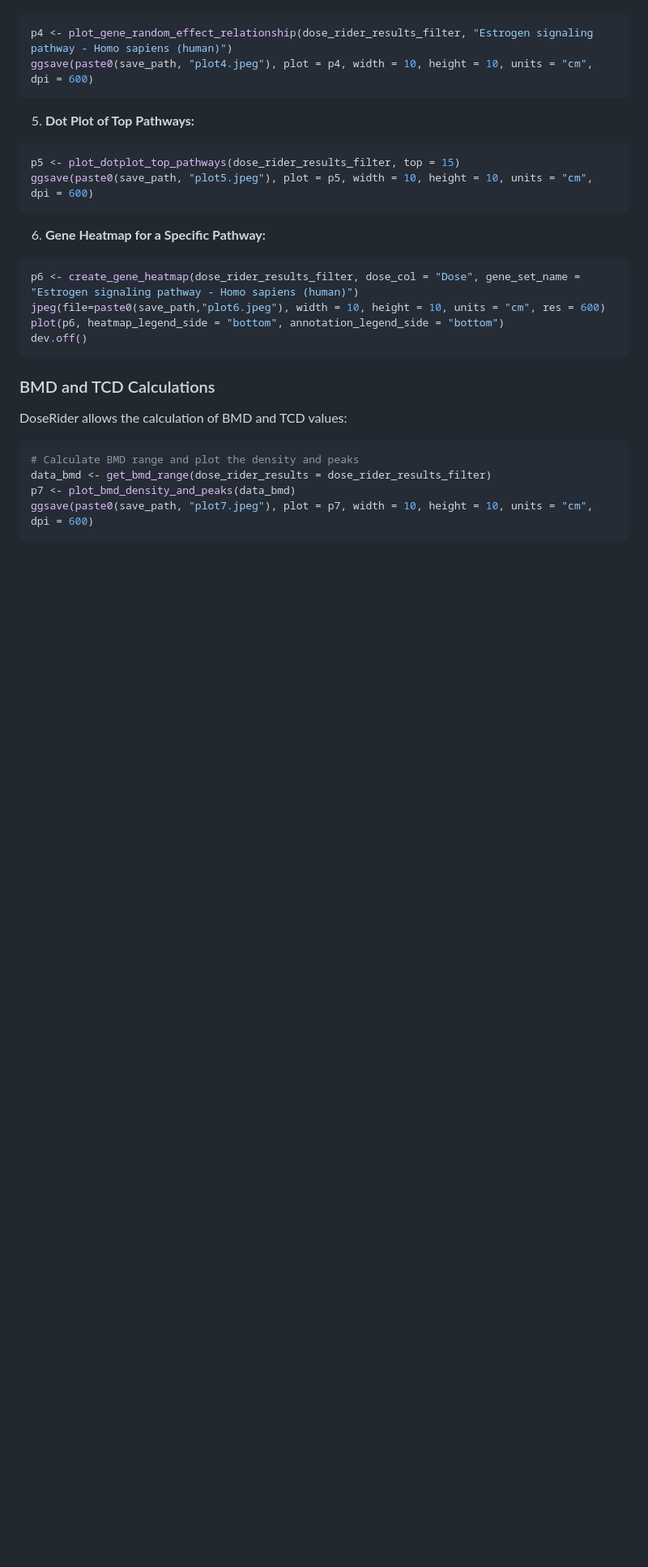
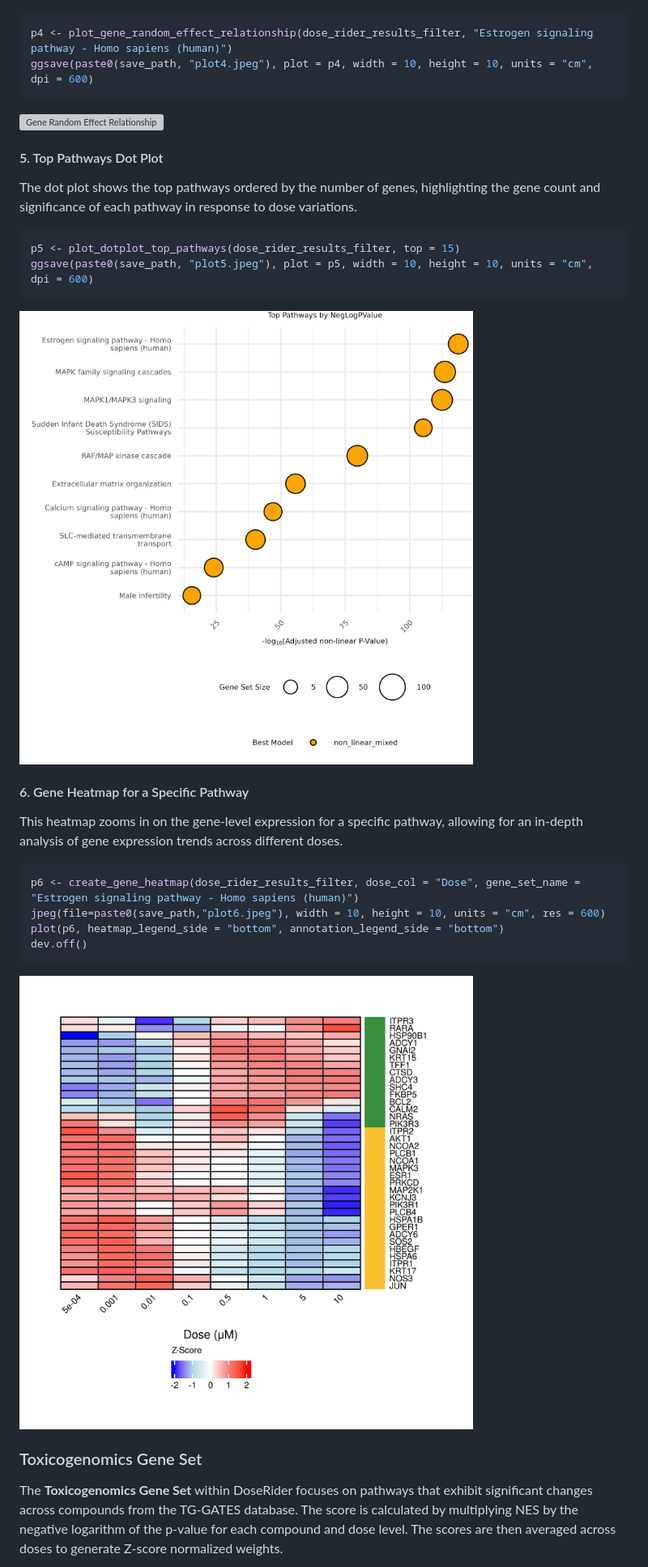
Before and after one commit to icbi-lab/DoseRider, a Markdown page: README.md, the part around one of its changes. Shown at 81% size. GitHub-like rendering; blank space fills up the shorter version; grey boxes are pictures that could not be loaded.

Commit message:
Update README 2

````diff
--- a/README.md
+++ b/README.md
@@ -93,14 +113,22 @@ p4 <- plot_gene_random_effect_relationship(dose_rider_results_filter, "Estrogen
 ggsave(paste0(save_path, "plot4.jpeg"), plot = p4, width = 10, height = 10, units = "cm", dpi = 600)
 ```
 
-5. **Dot Plot of Top Pathways:**
+![Gene Random Effect Relationship](./plots/plot4.jpeg)
+
+#### 5. Top Pathways Dot Plot
+
+The dot plot shows the top pathways ordered by the number of genes, highlighting the gene count and significance of each pathway in response to dose variations.
 
 ```r
 p5 <- plot_dotplot_top_pathways(dose_rider_results_filter, top = 15)
 ggsave(paste0(save_path, "plot5.jpeg"), plot = p5, width = 10, height = 10, units = "cm", dpi = 600)
 ```
 
-6. **Gene Heatmap for a Specific Pathway:**
+![Top Pathways Dot Plot](./plots/plot5.jpeg)
+
+#### 6. Gene Heatmap for a Specific Pathway
+
+This heatmap zooms in on the gene-level expression for a specific pathway, allowing for an in-depth analysis of gene expression trends across different doses.
 
 ```r
 p6 <- create_gene_heatmap(dose_rider_results_filter, dose_col = "Dose", gene_set_name = "Estrogen signaling pathway - Homo sapiens (human)")
@@ -109,13 +137,9 @@ plot(p6, heatmap_legend_side = "bottom", annotation_legend_side = "bottom")
 dev.off()
 ```
 
-### BMD and TCD Calculations
+![Gene Heatmap for Specific Pathway](./plots/plot6.jpeg)
 
-DoseRider allows the calculation of BMD and TCD values:
+### Toxicogenomics Gene Set
 
-```r
-# Calculate BMD range and plot the density and peaks
-data_bmd <- get_bmd_range(dose_rider_results = dose_rider_results_filter)
-p7 <- plot_bmd_density_and_peaks(data_bmd)
-ggsave(paste0(save_path, "plot7.jpeg"), plot = p7, width = 10, height = 10, units = "cm", dpi = 600)
+The **Toxicogenomics Gene Set** within DoseRider focuses on pathways that exhibit significant changes across compounds from the TG-GATES database. The score is calculated by multiplying NES by the negative logarithm of the p-value for each compound and dose level. The scores are then averaged across doses to generate Z-score normalized weights.
 
````
Also changed, not shown: other parts of README.md (+38 -23 lines).
